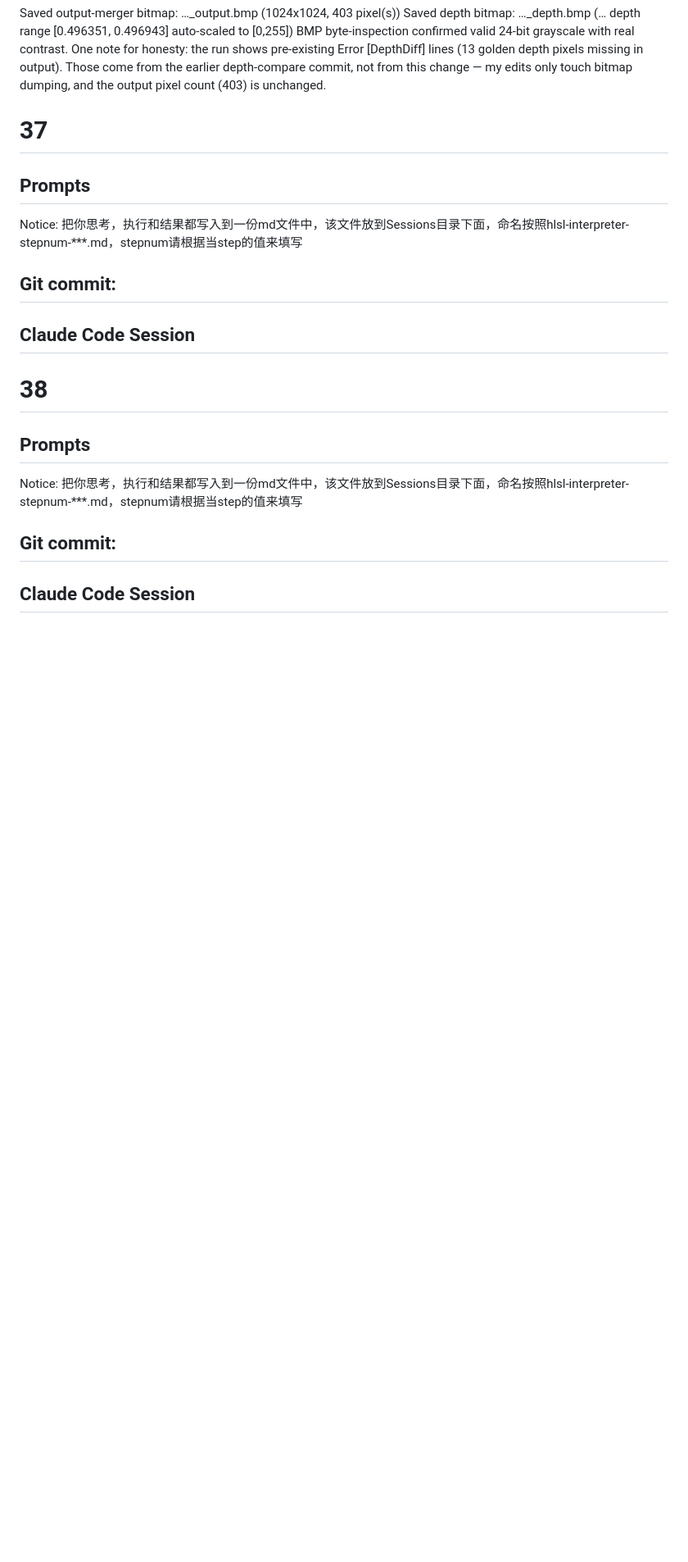
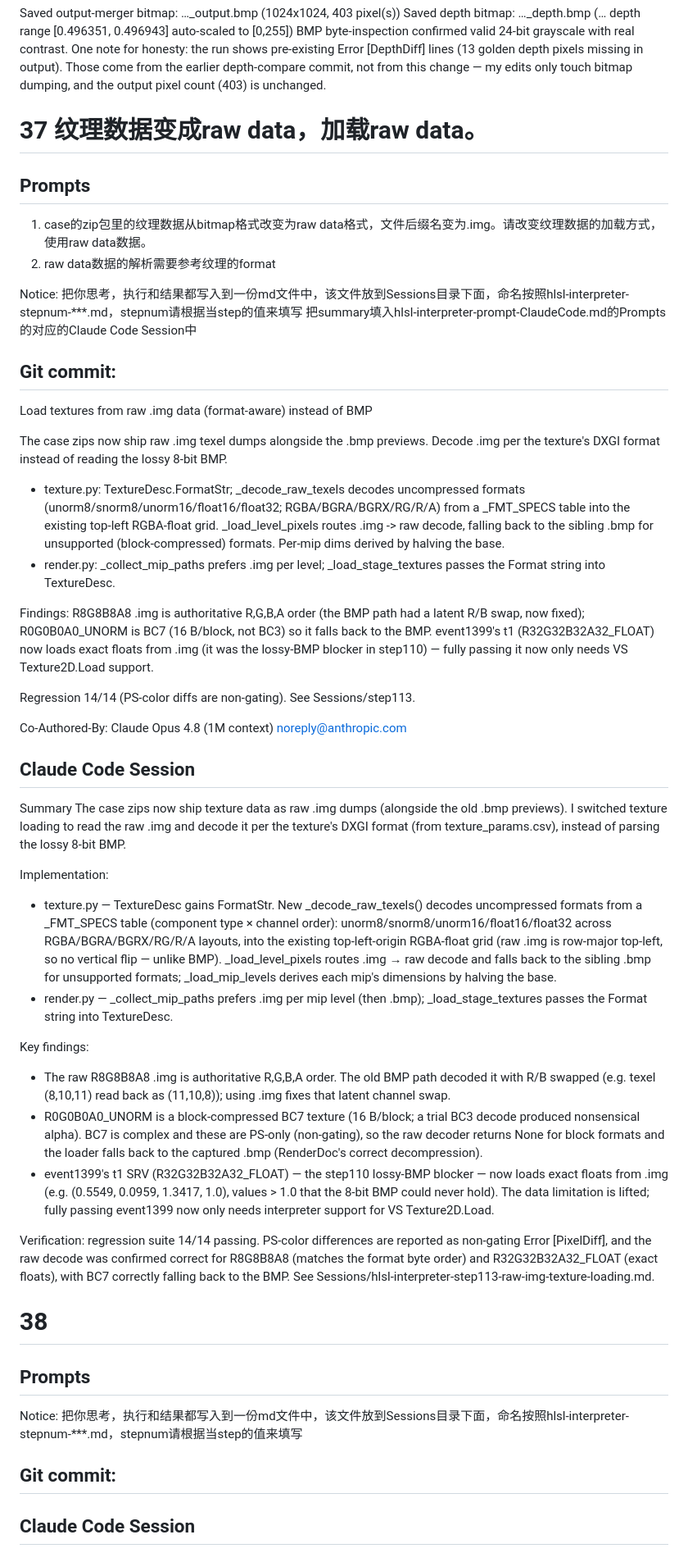
Before and after one commit to hyyh619/hlsl_interpreter, a Markdown page: Prompts/hlsl-interpreter-prompt-ClaudeCode.md, the part around one of its changes. Shown at 82% size. Drawn GitHub-style; blank space fills up the shorter version.

Commit message:
Fill prompt-file summary for raw .img texture loading task (session 37)
Co-Authored-By: Claude Opus 4.8 (1M context) <noreply@anthropic.com>

```diff
--- a/Prompts/hlsl-interpreter-prompt-ClaudeCode.md
+++ b/Prompts/hlsl-interpreter-prompt-ClaudeCode.md
@@ -1430,17 +1450,74 @@ BMP byte-inspection confirmed valid 24-bit grayscale with real contrast.
 One note for honesty: the run shows pre-existing Error [DepthDiff] lines (13 golden depth pixels missing in output). Those come from the earlier depth-compare commit, not from this change — my edits only touch bitmap dumping, and the output pixel count (403) is unchanged.
 
 
-
-# 37
-## Prompts
-
-
-Notice:
-把你思考，执行和结果都写入到一份md文件中，该文件放到Sessions目录下面，命名按照hlsl-interpreter-stepnum-***.md，stepnum请根据当step的值来填写
-
-## Git commit:
-
-## Claude Code Session
+# 37 纹理数据变成raw data，加载raw data。
+## Prompts
+1. case的zip包里的纹理数据从bitmap格式改变为raw data格式，文件后缀名变为.img。请改变纹理数据的加载方式，使用raw data数据。
+2. raw data数据的解析需要参考纹理的format
+
+Notice:
+把你思考，执行和结果都写入到一份md文件中，该文件放到Sessions目录下面，命名按照hlsl-interpreter-stepnum-***.md，stepnum请根据当step的值来填写
+把summary填入hlsl-interpreter-prompt-ClaudeCode.md的Prompts的对应的Claude Code Session中
+
+## Git commit:
+Load textures from raw .img data (format-aware) instead of BMP
+
+The case zips now ship raw .img texel dumps alongside the .bmp previews. Decode
+.img per the texture's DXGI format instead of reading the lossy 8-bit BMP.
+
+- texture.py: TextureDesc.FormatStr; _decode_raw_texels decodes uncompressed
+  formats (unorm8/snorm8/unorm16/float16/float32; RGBA/BGRA/BGRX/RG/R/A) from a
+  _FMT_SPECS table into the existing top-left RGBA-float grid. _load_level_pixels
+  routes .img -> raw decode, falling back to the sibling .bmp for unsupported
+  (block-compressed) formats. Per-mip dims derived by halving the base.
+- render.py: _collect_mip_paths prefers .img per level; _load_stage_textures
+  passes the Format string into TextureDesc.
+
+Findings: R8G8B8A8 .img is authoritative R,G,B,A order (the BMP path had a
+latent R/B swap, now fixed); R0G0B0A0_UNORM is BC7 (16 B/block, not BC3) so it
+falls back to the BMP. event1399's t1 (R32G32B32A32_FLOAT) now loads exact
+floats from .img (it was the lossy-BMP blocker in step110) — fully passing it
+now only needs VS Texture2D.Load support.
+
+Regression 14/14 (PS-color diffs are non-gating). See Sessions/step113.
+
+Co-Authored-By: Claude Opus 4.8 (1M context) <noreply@anthropic.com>
+
+## Claude Code Session
+Summary
+The case zips now ship texture data as raw .img dumps (alongside the old .bmp
+previews). I switched texture loading to read the raw .img and decode it per the
+texture's DXGI format (from texture_params.csv), instead of parsing the lossy
+8-bit BMP.
+
+Implementation:
+- texture.py — TextureDesc gains FormatStr. New _decode_raw_texels() decodes
+  uncompressed formats from a _FMT_SPECS table (component type × channel order):
+  unorm8/snorm8/unorm16/float16/float32 across RGBA/BGRA/BGRX/RG/R/A layouts,
+  into the existing top-left-origin RGBA-float grid (raw .img is row-major
+  top-left, so no vertical flip — unlike BMP). _load_level_pixels routes .img →
+  raw decode and falls back to the sibling .bmp for unsupported formats;
+  _load_mip_levels derives each mip's dimensions by halving the base.
+- render.py — _collect_mip_paths prefers .img per mip level (then .bmp);
+  _load_stage_textures passes the Format string into TextureDesc.
+
+Key findings:
+- The raw R8G8B8A8 .img is authoritative R,G,B,A order. The old BMP path decoded
+  it with R/B swapped (e.g. texel (8,10,11) read back as (11,10,8)); using .img
+  fixes that latent channel swap.
+- R0G0B0A0_UNORM is a block-compressed BC7 texture (16 B/block; a trial BC3
+  decode produced nonsensical alpha). BC7 is complex and these are PS-only
+  (non-gating), so the raw decoder returns None for block formats and the loader
+  falls back to the captured .bmp (RenderDoc's correct decompression).
+- event1399's t1 SRV (R32G32B32A32_FLOAT) — the step110 lossy-BMP blocker — now
+  loads exact floats from .img (e.g. (0.5549, 0.0959, 1.3417, 1.0), values > 1.0
+  that the 8-bit BMP could never hold). The data limitation is lifted; fully
+  passing event1399 now only needs interpreter support for VS Texture2D.Load.
+
+Verification: regression suite 14/14 passing. PS-color differences are reported
+as non-gating Error [PixelDiff], and the raw decode was confirmed correct for
+R8G8B8A8 (matches the format byte order) and R32G32B32A32_FLOAT (exact floats),
+with BC7 correctly falling back to the BMP. See Sessions/hlsl-interpreter-step113-raw-img-texture-loading.md.
 
 
 
```
Also changed, not shown: other parts of Prompts/hlsl-interpreter-prompt-ClaudeCode.md (+20 -0 lines).
